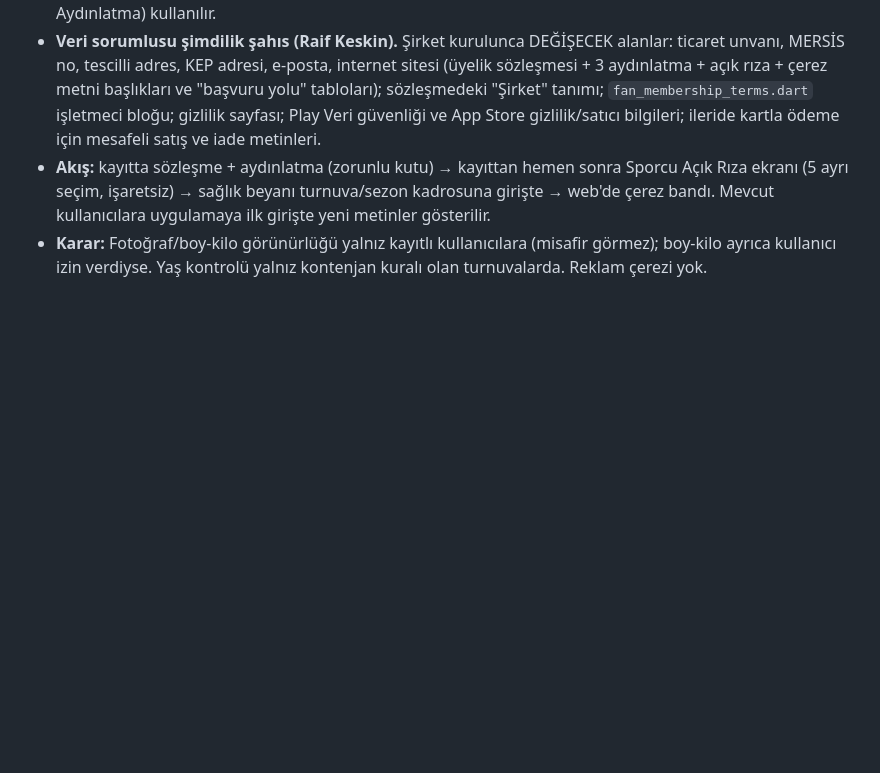
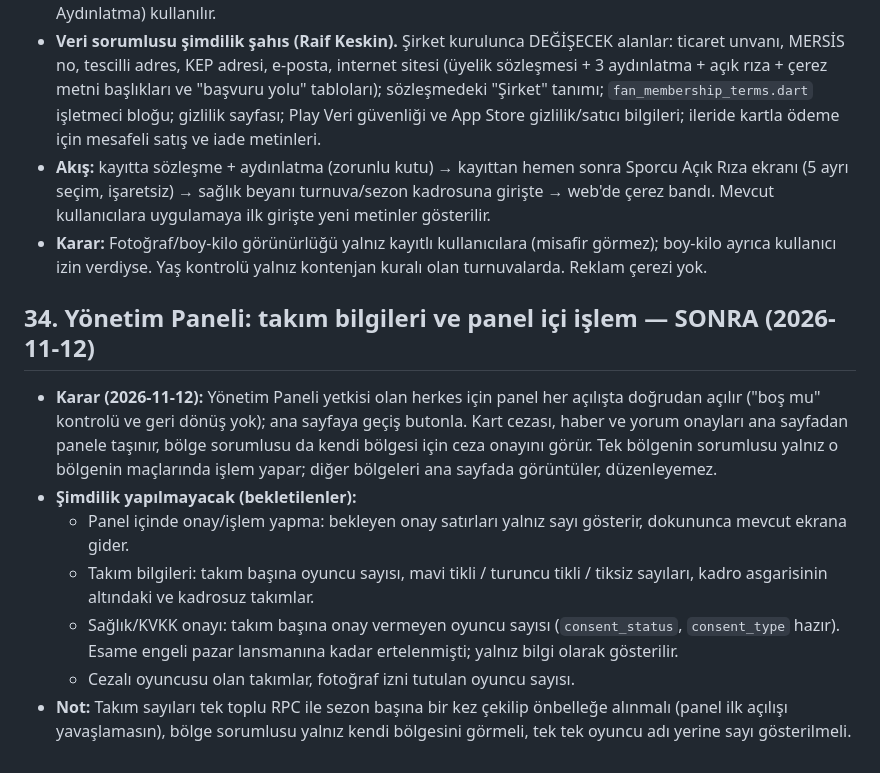
Before and after one commit to raifkeskin/football_tournament, a Markdown page: docs/gelistirme-notlari.md, the part around the change. Drawn GitHub-style; blank space fills up the shorter version.

Commit message:
Geliştirme notu 34: Yönetim Paneli bekletilenler
Co-Authored-By: Claude Sonnet 5.5 <noreply@anthropic.com>

```diff
--- a/docs/gelistirme-notlari.md
+++ b/docs/gelistirme-notlari.md
@@ -347,3 +347,12 @@ Uygulamada yapılan ve panele de dokunan değişiklikler buraya yazılır. Kulla
 - **Veri sorumlusu şimdilik şahıs (Raif Keskin).** Şirket kurulunca DEĞİŞECEK alanlar: ticaret unvanı, MERSİS no, tescilli adres, KEP adresi, e-posta, internet sitesi (üyelik sözleşmesi + 3 aydınlatma + açık rıza + çerez metni başlıkları ve "başvuru yolu" tabloları); sözleşmedeki "Şirket" tanımı; `fan_membership_terms.dart` işletmeci bloğu; gizlilik sayfası; Play Veri güvenliği ve App Store gizlilik/satıcı bilgileri; ileride kartla ödeme için mesafeli satış ve iade metinleri.
 - **Akış:** kayıtta sözleşme + aydınlatma (zorunlu kutu) → kayıttan hemen sonra Sporcu Açık Rıza ekranı (5 ayrı seçim, işaretsiz) → sağlık beyanı turnuva/sezon kadrosuna girişte → web'de çerez bandı. Mevcut kullanıcılara uygulamaya ilk girişte yeni metinler gösterilir.
 - **Karar:** Fotoğraf/boy-kilo görünürlüğü yalnız kayıtlı kullanıcılara (misafir görmez); boy-kilo ayrıca kullanıcı izin verdiyse. Yaş kontrolü yalnız kontenjan kuralı olan turnuvalarda. Reklam çerezi yok.
+
+## 34. Yönetim Paneli: takım bilgileri ve panel içi işlem — SONRA (2026-11-12)
+- **Karar (2026-11-12):** Yönetim Paneli yetkisi olan herkes için panel her açılışta doğrudan açılır ("boş mu" kontrolü ve geri dönüş yok); ana sayfaya geçiş butonla. Kart cezası, haber ve yorum onayları ana sayfadan panele taşınır, bölge sorumlusu da kendi bölgesi için ceza onayını görür. Tek bölgenin sorumlusu yalnız o bölgenin maçlarında işlem yapar; diğer bölgeleri ana sayfada görüntüler, düzenleyemez.
+- **Şimdilik yapılmayacak (bekletilenler):**
+  - Panel içinde onay/işlem yapma: bekleyen onay satırları yalnız sayı gösterir, dokununca mevcut ekrana gider.
+  - Takım bilgileri: takım başına oyuncu sayısı, mavi tikli / turuncu tikli / tiksiz sayıları, kadro asgarisinin altındaki ve kadrosuz takımlar.
+  - Sağlık/KVKK onayı: takım başına onay vermeyen oyuncu sayısı (`consent_status`, `consent_type` hazır). Esame engeli pazar lansmanına kadar ertelenmişti; yalnız bilgi olarak gösterilir.
+  - Cezalı oyuncusu olan takımlar, fotoğraf izni tutulan oyuncu sayısı.
+- **Not:** Takım sayıları tek toplu RPC ile sezon başına bir kez çekilip önbelleğe alınmalı (panel ilk açılışı yavaşlamasın), bölge sorumlusu yalnız kendi bölgesini görmeli, tek tek oyuncu adı yerine sayı gösterilmeli.
```
